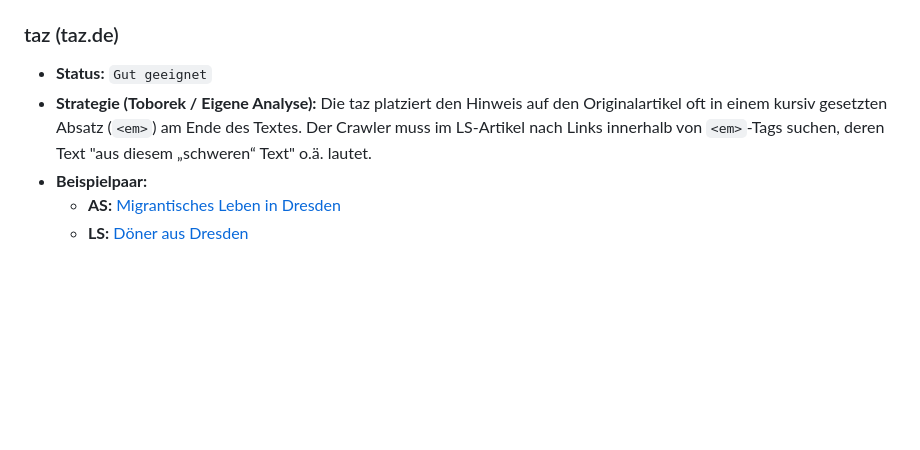
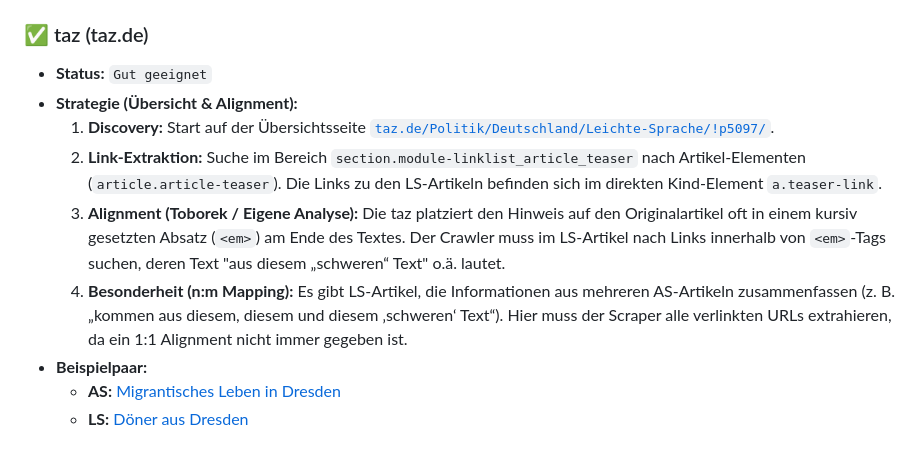
Before and after one commit to mcfiet/master-thesis, a Markdown page: research/scraping-sources-strategies.md, the part around the change. GitHub-like rendering; blank space fills up the shorter version.

Commit message:
feat: add scraping strategy for taz

```diff
--- a/research/scraping-sources-strategies.md
+++ b/research/scraping-sources-strategies.md
@@ -17,9 +17,13 @@ Diese Quellen sind am verlässlichsten, da die Version in Leichter Sprache (LS)
     *   **LS:** [Antifa-Prozess in Leichter Sprache](https://www.mdr.de/nachrichten-leicht/leichte-sprache-sachsen-antifa-prozess-100.html)
 *   **Zusatzinfo:** Sitemaps unter `/index-sitemap.xml` erleichtern das Finden der Seiten massiv.
 
-### taz (taz.de)
+### ✅ taz (taz.de)
 *   **Status:** `Gut geeignet`
-*   **Strategie (Toborek / Eigene Analyse):** Die taz platziert den Hinweis auf den Originalartikel oft in einem kursiv gesetzten Absatz (`<em>`) am Ende des Textes. Der Crawler muss im LS-Artikel nach Links innerhalb von `<em>`-Tags suchen, deren Text "aus diesem „schweren“ Text" o.ä. lautet.
+*   **Strategie (Übersicht & Alignment):**
+    1.  **Discovery:** Start auf der Übersichtsseite [`taz.de/Politik/Deutschland/Leichte-Sprache/!p5097/`](https://taz.de/Politik/Deutschland/Leichte-Sprache/!p5097/).
+    2.  **Link-Extraktion:** Suche im Bereich `section.module-linklist_article_teaser` nach Artikel-Elementen (`article.article-teaser`). Die Links zu den LS-Artikeln befinden sich im direkten Kind-Element `a.teaser-link`.
+    3.  **Alignment (Toborek / Eigene Analyse):** Die taz platziert den Hinweis auf den Originalartikel oft in einem kursiv gesetzten Absatz (`<em>`) am Ende des Textes. Der Crawler muss im LS-Artikel nach Links innerhalb von `<em>`-Tags suchen, deren Text "aus diesem „schweren“ Text" o.ä. lautet.
+    4.  **Besonderheit (n:m Mapping):** Es gibt LS-Artikel, die Informationen aus mehreren AS-Artikeln zusammenfassen (z. B. „kommen aus diesem, diesem und diesem ‚schweren‘ Text“). Hier muss der Scraper alle verlinkten URLs extrahieren, da ein 1:1 Alignment nicht immer gegeben ist.
 *   **Beispielpaar:**
     *   **AS:** [Migrantisches Leben in Dresden](https://taz.de/Migrantisches-Leben-in-Dresden/!5613086/)
     *   **LS:** [Döner aus Dresden](https://taz.de/Leichte-Sprache/!5617312/)
```
